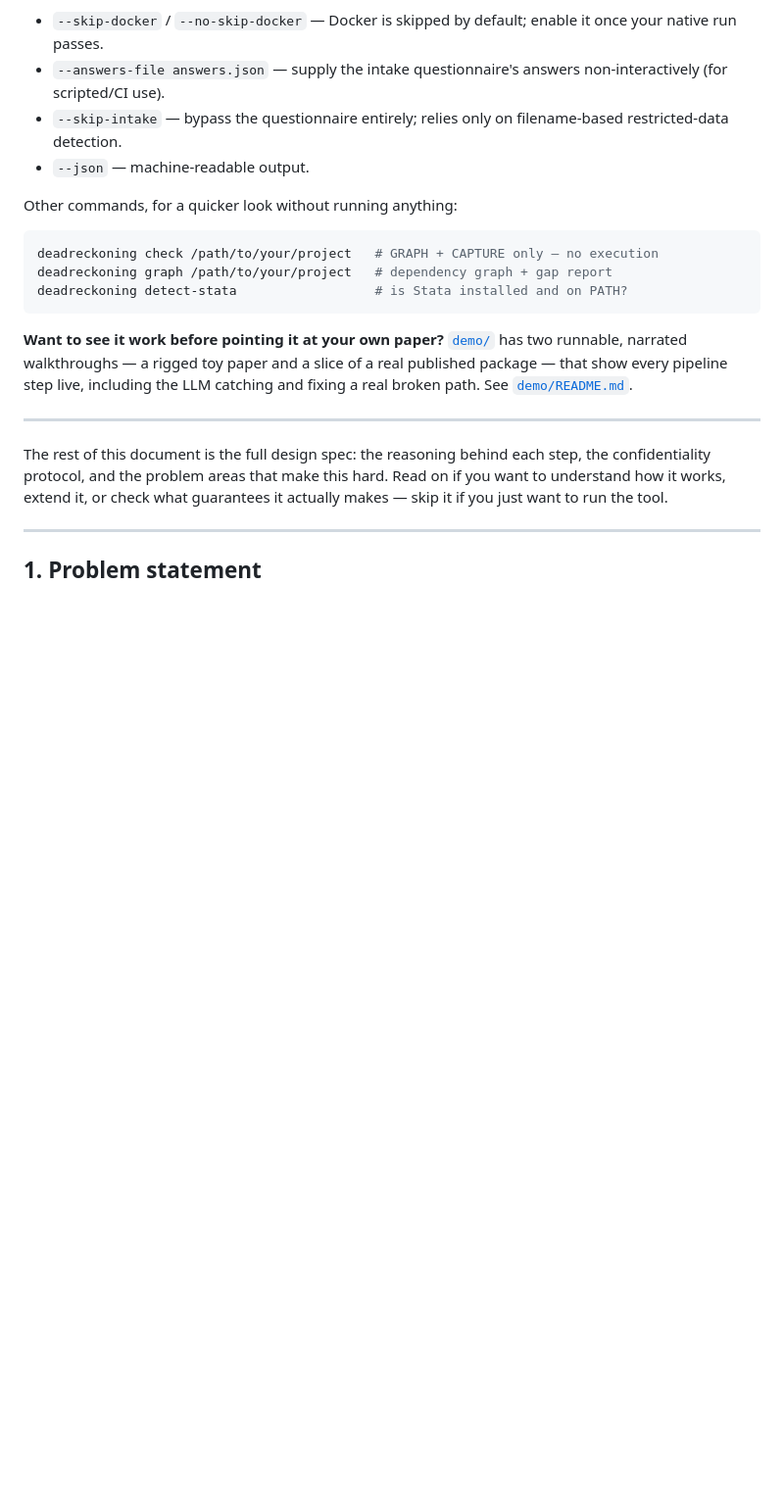
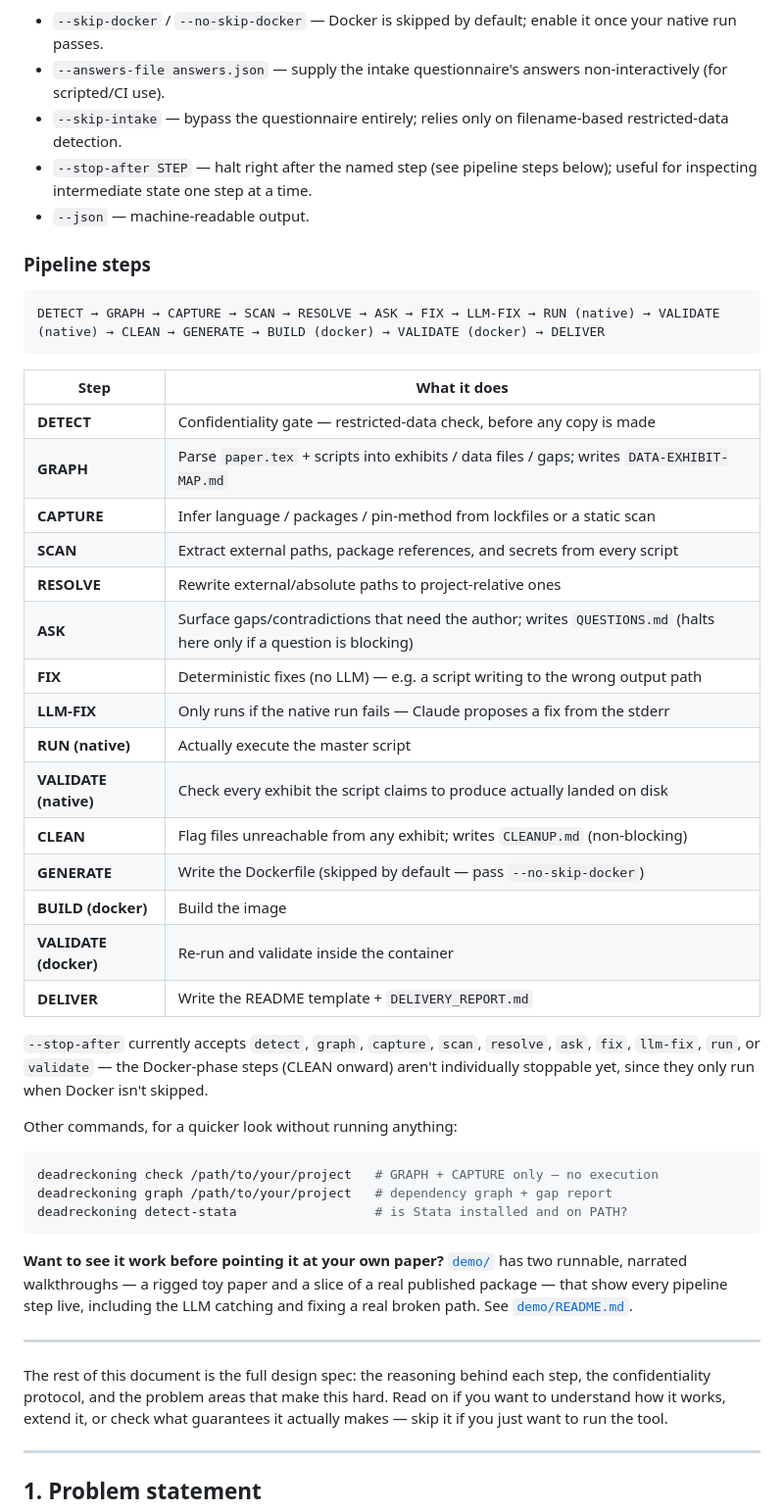
Before and after one commit to floswald/DeadReckoning, a Markdown page: README.md, the part around the change. Shown at 98% size. GitHub-like rendering; blank space fills up the shorter version.

Commit message:
docs: add pipeline-steps table to README quick start
Spells out the actual runtime order (DETECT->GRAPH->CAPTURE->SCAN->
RESOLVE->ASK->FIX->LLM-FIX->RUN->VALIDATE->CLEAN->GENERATE->BUILD->
VALIDATE(docker)->DELIVER) with a one-line description per step, plus
which steps --stop-after currently supports.

Co-Authored-By: Claude Sonnet 5 <noreply@anthropic.com>

````diff
--- a/README.md
+++ b/README.md
@@ -46,7 +46,34 @@ Useful flags:
 - `--skip-docker` / `--no-skip-docker` — Docker is skipped by default; enable it once your native run passes.
 - `--answers-file answers.json` — supply the intake questionnaire's answers non-interactively (for scripted/CI use).
 - `--skip-intake` — bypass the questionnaire entirely; relies only on filename-based restricted-data detection.
+- `--stop-after STEP` — halt right after the named step (see pipeline steps below); useful for inspecting intermediate state one step at a time.
 - `--json` — machine-readable output.
+
+### Pipeline steps
+
+```
+DETECT → GRAPH → CAPTURE → SCAN → RESOLVE → ASK → FIX → LLM-FIX → RUN (native) → VALIDATE (native) → CLEAN → GENERATE → BUILD (docker) → VALIDATE (docker) → DELIVER
+```
+
+| Step | What it does |
+|------|--------------|
+| **DETECT** | Confidentiality gate — restricted-data check, before any copy is made |
+| **GRAPH** | Parse `paper.tex` + scripts into exhibits / data files / gaps; writes `DATA-EXHIBIT-MAP.md` |
+| **CAPTURE** | Infer language / packages / pin-method from lockfiles or a static scan |
+| **SCAN** | Extract external paths, package references, and secrets from every script |
+| **RESOLVE** | Rewrite external/absolute paths to project-relative ones |
+| **ASK** | Surface gaps/contradictions that need the author; writes `QUESTIONS.md` (halts here only if a question is blocking) |
+| **FIX** | Deterministic fixes (no LLM) — e.g. a script writing to the wrong output path |
+| **LLM-FIX** | Only runs if the native run fails — Claude proposes a fix from the stderr |
+| **RUN (native)** | Actually execute the master script |
+| **VALIDATE (native)** | Check every exhibit the script claims to produce actually landed on disk |
+| **CLEAN** | Flag files unreachable from any exhibit; writes `CLEANUP.md` (non-blocking) |
+| **GENERATE** | Write the Dockerfile (skipped by default — pass `--no-skip-docker`) |
+| **BUILD (docker)** | Build the image |
+| **VALIDATE (docker)** | Re-run and validate inside the container |
+| **DELIVER** | Write the README template + `DELIVERY_REPORT.md` |
+
+`--stop-after` currently accepts `detect`, `graph`, `capture`, `scan`, `resolve`, `ask`, `fix`, `llm-fix`, `run`, or `validate` — the Docker-phase steps (CLEAN onward) aren't individually stoppable yet, since they only run when Docker isn't skipped.
 
 Other commands, for a quicker look without running anything:
 ```bash
````
